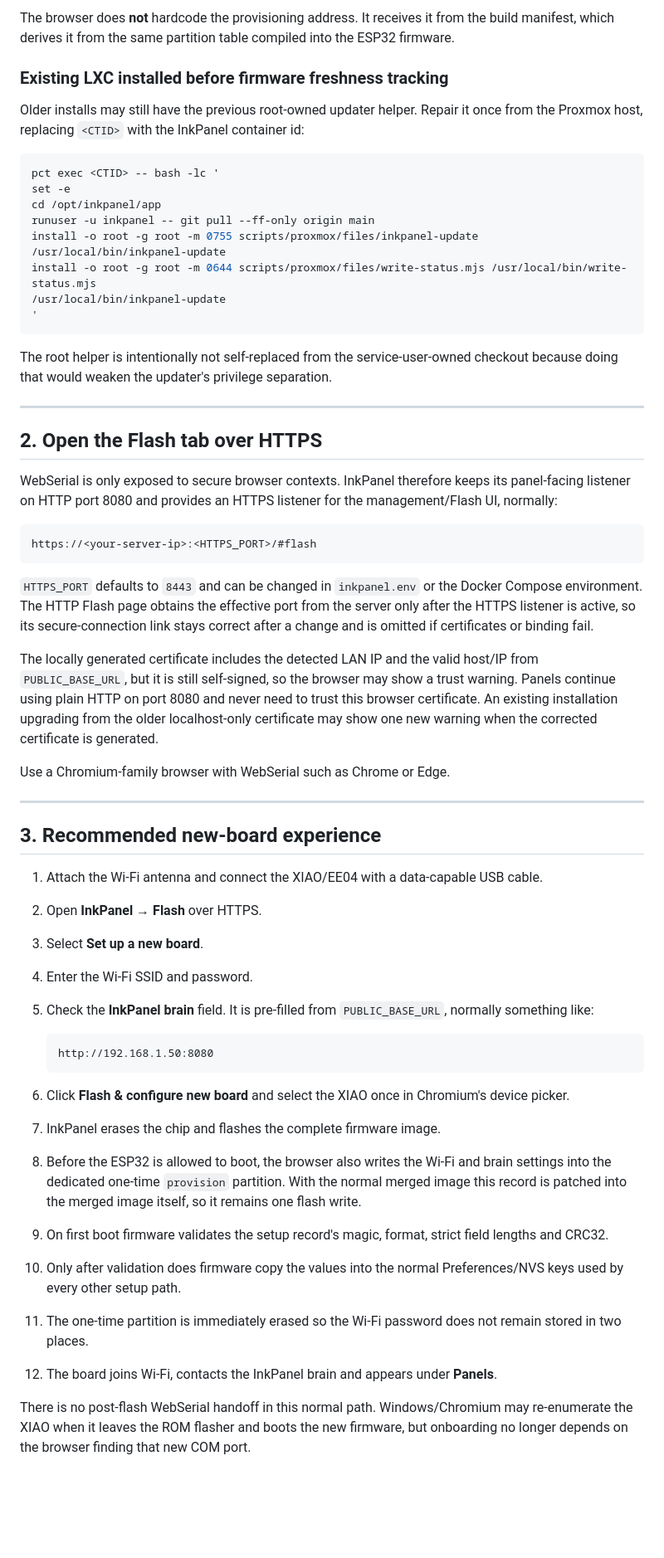
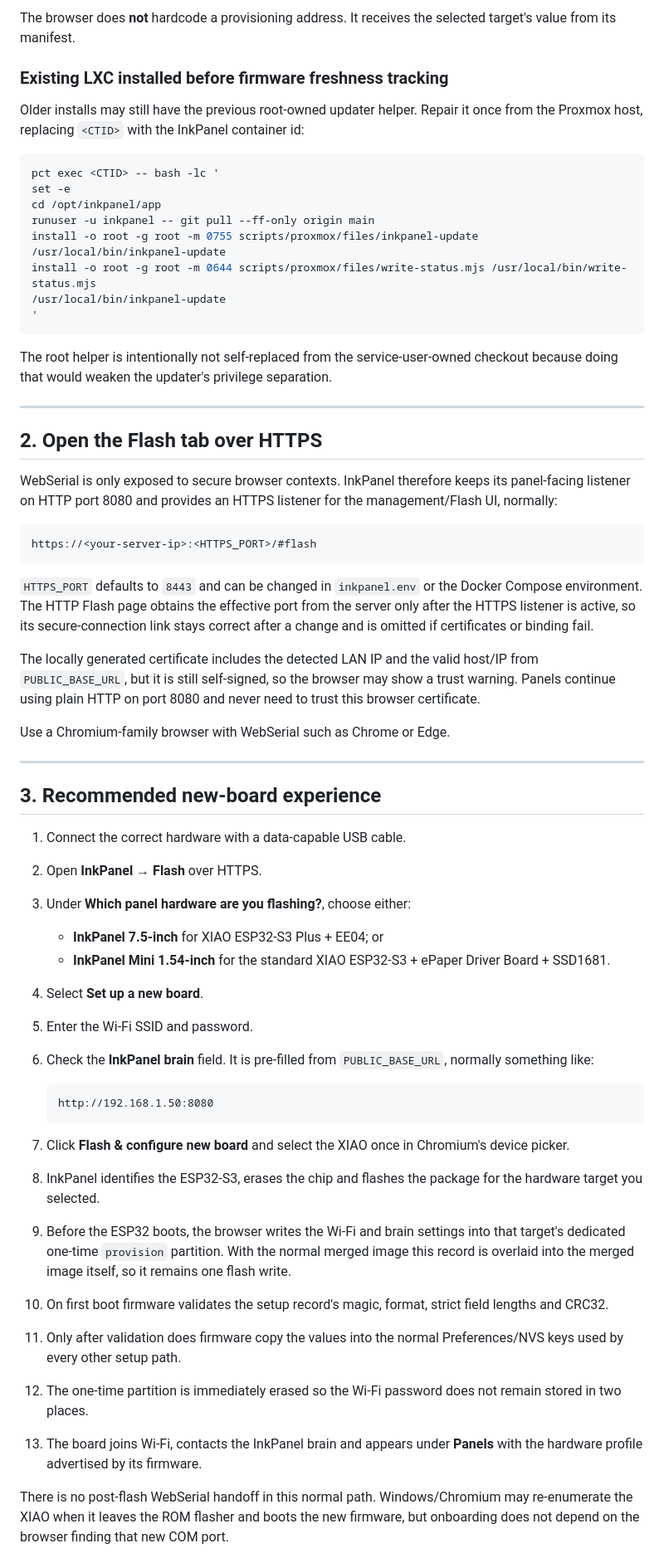
Before and after one commit to CtrlAltcouk/inkpanel, a Markdown page: docs/flashing.md, the part around one of its changes. Shown at 83% size. GitHub-like rendering; blank space fills up the shorter version.

Commit message:
docs: add multi-hardware WebFlash flow

````diff
--- a/docs/flashing.md
+++ b/docs/flashing.md
@@ -51,12 +61,9 @@ The build creates these manifest entries:
 
-The browser does **not** hardcode the provisioning address. It receives it from
-the build manifest, which derives it from the same partition table compiled
-into the ESP32 firmware.
+The browser does **not** hardcode a provisioning address. It receives the selected target's value from its manifest.
 
 ### Existing LXC installed before firmware freshness tracking
 
-Older installs may still have the previous root-owned updater helper. Repair it
-once from the Proxmox host, replacing `<CTID>` with the InkPanel container id:
+Older installs may still have the previous root-owned updater helper. Repair it once from the Proxmox host, replacing `<CTID>` with the InkPanel container id:
 
 ```bash
 pct exec <CTID> -- bash -lc '
@@ -69,32 +76,21 @@ install -o root -g root -m 0644 scripts/proxmox/files/write-status.mjs /usr/loca
 '
 ```
 
-The root helper is intentionally not self-replaced from the service-user-owned
-checkout because doing that would weaken the updater's privilege separation.
+The root helper is intentionally not self-replaced from the service-user-owned checkout because doing that would weaken the updater's privilege separation.
 
 ---
 
 ## 2. Open the Flash tab over HTTPS
 
-WebSerial is only exposed to secure browser contexts. InkPanel therefore keeps
-its panel-facing listener on HTTP port 8080 and provides an HTTPS listener for
-the management/Flash UI, normally:
+WebSerial is only exposed to secure browser contexts. InkPanel therefore keeps its panel-facing listener on HTTP port 8080 and provides an HTTPS listener for the management/Flash UI, normally:
 
 ```text
 https://<your-server-ip>:<HTTPS_PORT>/#flash
 ```
 
-`HTTPS_PORT` defaults to `8443` and can be changed in `inkpanel.env` or the
-Docker Compose environment. The HTTP Flash page obtains the effective port
-from the server only after the HTTPS listener is active, so its secure-connection
-link stays correct after a change and is omitted if certificates or binding fail.
+`HTTPS_PORT` defaults to `8443` and can be changed in `inkpanel.env` or the Docker Compose environment. The HTTP Flash page obtains the effective port from the server only after the HTTPS listener is active, so its secure-connection link stays correct after a change and is omitted if certificates or binding fail.
 
-The locally generated certificate includes the detected LAN IP and the valid
-host/IP from `PUBLIC_BASE_URL`, but it is still self-signed, so the browser may
-show a trust warning. Panels continue using plain HTTP on port 8080 and never
-need to trust this browser certificate. An existing installation upgrading
-from the older localhost-only certificate may show one new warning when the
-corrected certificate is generated.
+The locally generated certificate includes the detected LAN IP and the valid host/IP from `PUBLIC_BASE_URL`, but it is still self-signed, so the browser may show a trust warning. Panels continue using plain HTTP on port 8080 and never need to trust this browser certificate.
 
 Use a Chromium-family browser with WebSerial such as Chrome or Edge.
 
@@ -102,36 +98,26 @@ Use a Chromium-family browser with WebSerial such as Chrome or Edge.
 
 ## 3. Recommended new-board experience
 
-1. Attach the Wi-Fi antenna and connect the XIAO/EE04 with a data-capable USB
-   cable.
+1. Connect the correct hardware with a data-capable USB cable.
 2. Open **InkPanel → Flash** over HTTPS.
-3. Select **Set up a new board**.
-4. Enter the Wi-Fi SSID and password.
-5. Check the **InkPanel brain** field. It is pre-filled from
-   `PUBLIC_BASE_URL`, normally something like:
+3. Under **Which panel hardware are you flashing?**, choose either:
+   - **InkPanel 7.5-inch** for XIAO ESP32-S3 Plus + EE04; or
+   - **InkPanel Mini 1.54-inch** for the standard XIAO ESP32-S3 + ePaper Driver Board + SSD1681.
+4. Select **Set up a new board**.
+5. Enter the Wi-Fi SSID and password.
+6. Check the **InkPanel brain** field. It is pre-filled from `PUBLIC_BASE_URL`, normally something like:
 
    ```text
    http://192.168.1.50:8080
    ```
 
-6. Click **Flash & configure new board** and select the XIAO once in Chromium's
-   device picker.
-7. InkPanel erases the chip and flashes the complete firmware image.
-8. Before the ESP32 is allowed to boot, the browser also writes the Wi-Fi and
-   brain settings into the dedicated one-time `provision` partition. With the
-   normal merged image this record is patched into the merged image itself, so
-   it remains one flash write.
-9. On first boot firmware validates the setup record's magic, format, strict
-   field lengths and CRC32.
-10. Only after validation does firmware copy the values into the normal
-    Preferences/NVS keys used by every other setup path.
-11. The one-time partition is immediately erased so the Wi-Fi password does not
-    remain stored in two places.
-12. The board joins Wi-Fi, contacts the InkPanel brain and appears under
-    **Panels**.
+7. Click **Flash & configure new board** and select the XIAO once in Chromium's device picker.
+8. InkPanel identifies the ESP32-S3, erases the chip and flashes the package for the hardware target you selected.
+9. Before the ESP32 boots, the browser writes the Wi-Fi and brain settings into that target's dedicated one-time `provision` partition. With the normal merged image this record is overlaid into the merged image itself, so it remains one flash write.
+10. On first boot firmware validates the setup record's magic, format, strict field lengths and CRC32.
+11. Only after validation does firmware copy the values into the normal Preferences/NVS keys used by every other setup path.
+12. The one-time partition is immediately erased so the Wi-Fi password does not remain stored in two places.
+13. The board joins Wi-Fi, contacts the InkPanel brain and appears under **Panels** with the hardware profile advertised by its firmware.
 
-There is no post-flash WebSerial handoff in this normal path. Windows/Chromium
-may re-enumerate the XIAO when it leaves the ROM flasher and boots the new
-firmware, but onboarding no longer depends on the browser finding that new COM
-port.
+There is no post-flash WebSerial handoff in this normal path. Windows/Chromium may re-enumerate the XIAO when it leaves the ROM flasher and boots the new firmware, but onboarding does not depend on the browser finding that new COM port.
 
````
Also changed, not shown: other parts of docs/flashing.md (+66 -108 lines).
